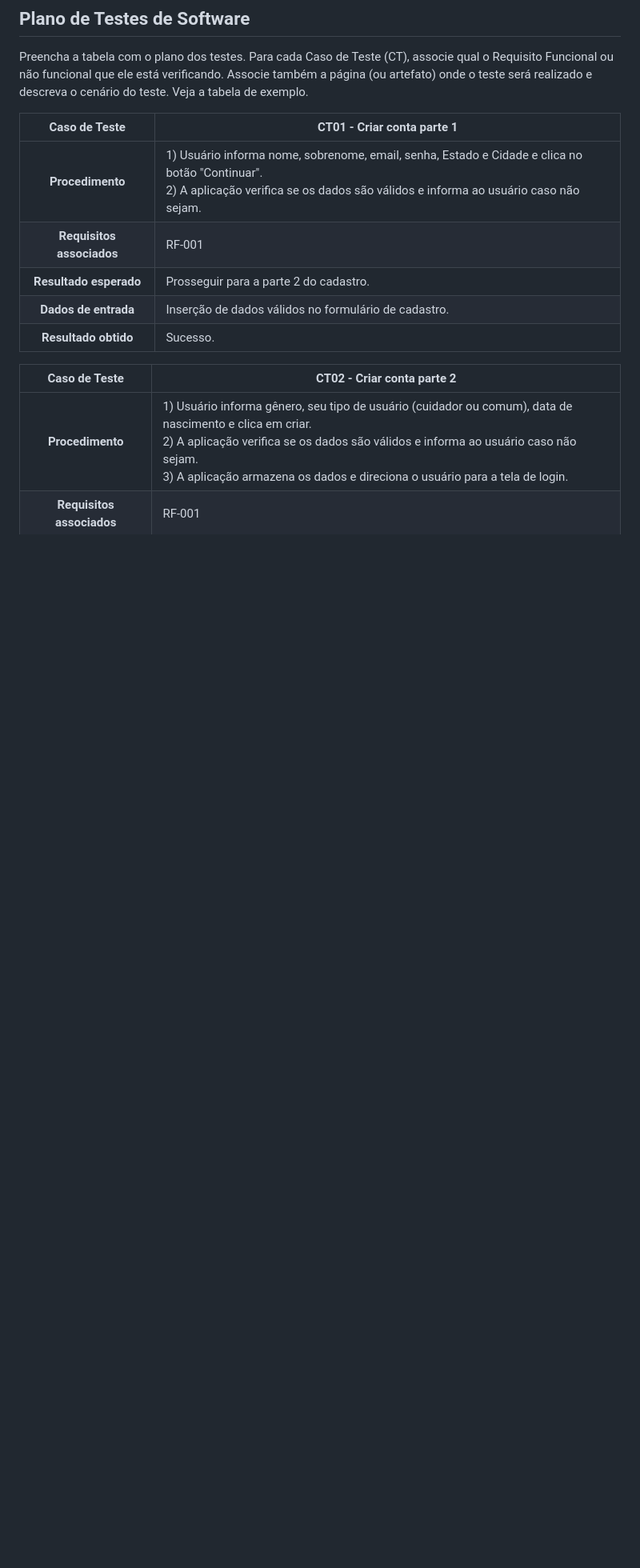
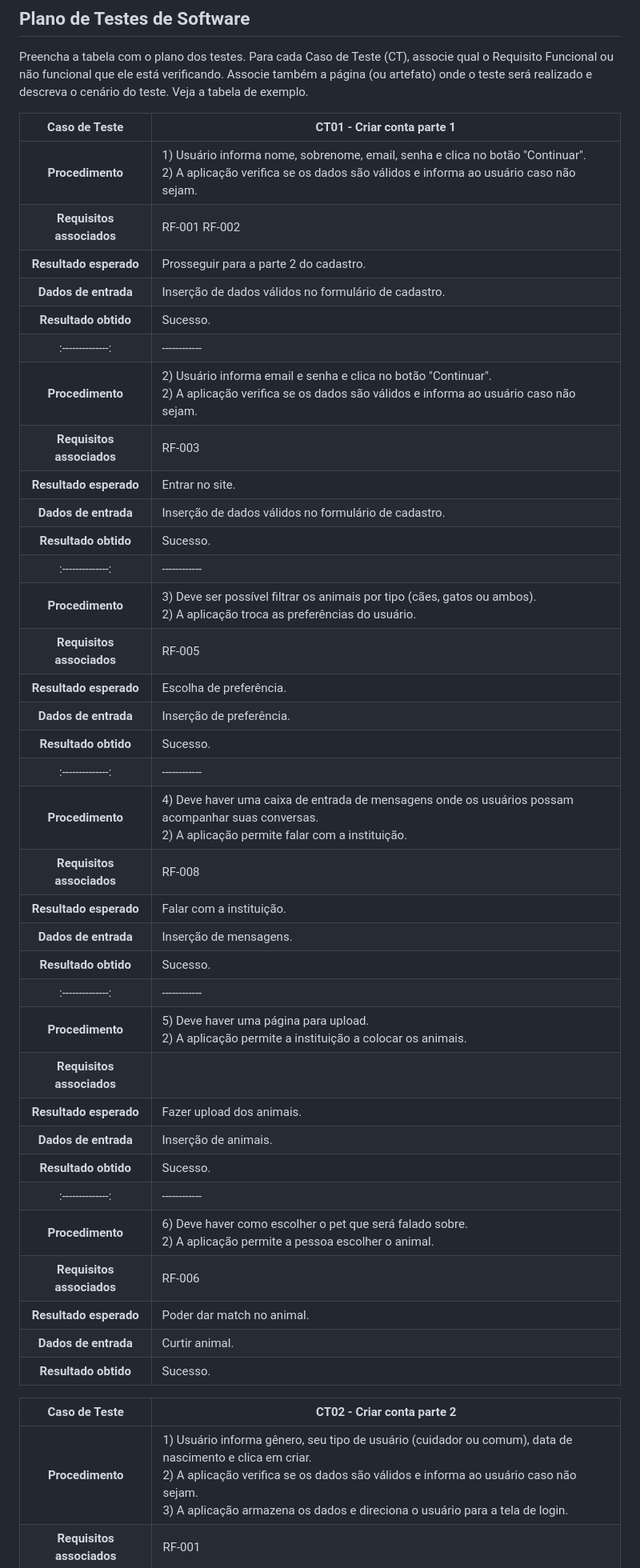
Before and after one commit to ICEI-PUC-Minas-PMV-SI/pmv-si-2023-2-pe5-t4-t5-grp05, a Markdown page: docs/tests.md, the part around the change. Shown at 80% size. GitHub-like rendering; blank space fills up the shorter version.

```diff
--- a/docs/tests.md
+++ b/docs/tests.md
@@ -27,11 +27,43 @@ Preencha a tabela com o plano dos testes. Para cada Caso de Teste (CT), associe
 
 **Caso de Teste** | **CT01 - Criar conta parte 1**
  :--------------: | ------------
-**Procedimento**  | 1) Usuário informa nome, sobrenome, email, senha, Estado e Cidade e clica no botão "Continuar".<br>2) A aplicação verifica se os dados são válidos e informa ao usuário caso não sejam.
-**Requisitos associados** | RF-001
+**Procedimento**  | 1) Usuário informa nome, sobrenome, email, senha e clica no botão "Continuar".<br>2) A aplicação verifica se os dados são válidos e informa ao usuário caso não sejam.
+**Requisitos associados** | RF-001 RF-002
 **Resultado esperado** | Prosseguir para a parte 2 do cadastro.
 **Dados de entrada** | Inserção de dados válidos no formulário de cadastro.
 **Resultado obtido** | Sucesso.
+ :--------------: | ------------
+ **Procedimento**  | 2) Usuário informa email e senha e clica no botão "Continuar".<br>2) A aplicação verifica se os dados são válidos e informa ao usuário caso não sejam.
+**Requisitos associados** | RF-003
+**Resultado esperado** | Entrar no site.
+**Dados de entrada** | Inserção de dados válidos no formulário de cadastro.
+**Resultado obtido** | Sucesso.
+ :--------------: | ------------
+**Procedimento**  | 3) Deve ser possível filtrar os animais por tipo (cães, gatos ou ambos).<br>2) A aplicação troca as preferências do usuário.
+**Requisitos associados** | RF-005
+**Resultado esperado** | Escolha de preferência.
+**Dados de entrada** | Inserção de preferência.
+**Resultado obtido** | Sucesso.
+ :--------------: | ------------
+ **Procedimento**  | 4) Deve haver uma caixa de entrada de mensagens onde os usuários possam acompanhar suas conversas.<br>2) A aplicação permite falar com a instituição.
+**Requisitos associados** | RF-008
+**Resultado esperado** | Falar com a instituição.
+**Dados de entrada** | Inserção de mensagens.
+**Resultado obtido** | Sucesso.
+:--------------: | ------------
+ **Procedimento**  | 5) Deve haver uma página para upload.<br>2) A aplicação permite a instituição a colocar os animais.
+**Requisitos associados** |
+**Resultado esperado** | Fazer upload dos animais.
+**Dados de entrada** | Inserção de animais.
+**Resultado obtido** | Sucesso.
+:--------------: | ------------
+ **Procedimento**  | 6) Deve haver como escolher o pet que será falado sobre.<br>2) A aplicação permite a pessoa escolher o animal.
+**Requisitos associados** | RF-006
+**Resultado esperado** | Poder dar match no animal.
+**Dados de entrada** | Curtir animal.
+**Resultado obtido** | Sucesso.
+
+
 
 **Caso de Teste** | **CT02 - Criar conta parte 2**
  :--------------: | ------------
```
